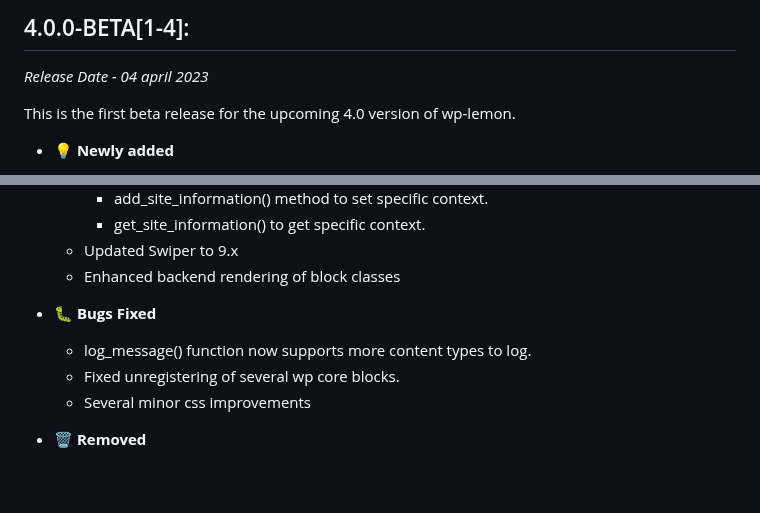
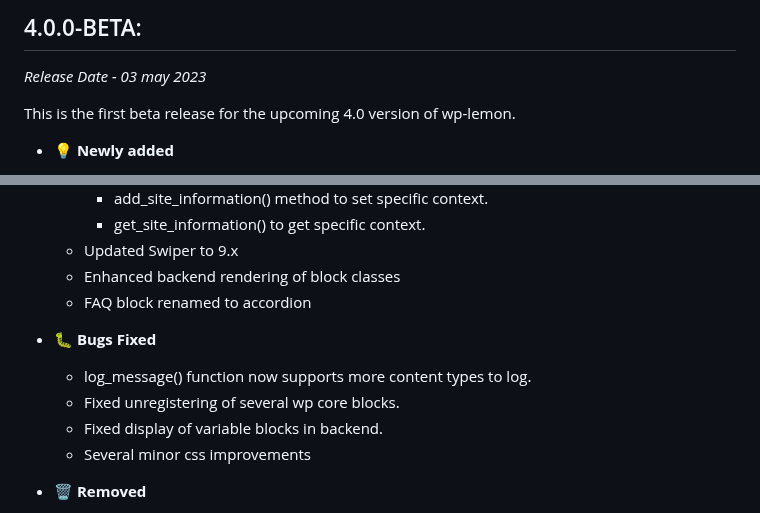
Before and after one commit to Studio-Lemon/wp-lemon-docs, a Markdown page: src/CHANGELOG.md, 2 parts joined by grey strips. Rendered like a GitHub page; blank space fills up the shorter version.

Commit message:
Updated changelog.md from github actions

```diff
--- a/src/CHANGELOG.md
+++ b/src/CHANGELOG.md
@@ -1,6 +1,6 @@
-## 4.0.0-BETA[1-4]:
+## 4.0.0-BETA:
 
-_Release Date - 04 april 2023_
+_Release Date - 03 may 2023_
 
 This is the first beta release for the upcoming 4.0 version of wp-lemon.
 
@@ -23,9 +23,11 @@ This is the first beta release for the upcoming 4.0 version of wp-lemon.
         -   get_site_information() to get specific context.
     -   Updated Swiper to 9.x
     -   Enhanced backend rendering of block classes
+    -   FAQ block renamed to accordion
 -   🐛 **Bugs Fixed**
     -   log_message() function now supports more content types to log.
     -   Fixed unregistering of several wp core blocks.
+    -   Fixed display of variable blocks in backend.
     -   Several minor css improvements
 -   🗑️ **Removed**
     -   Removed deprecated functions
```
